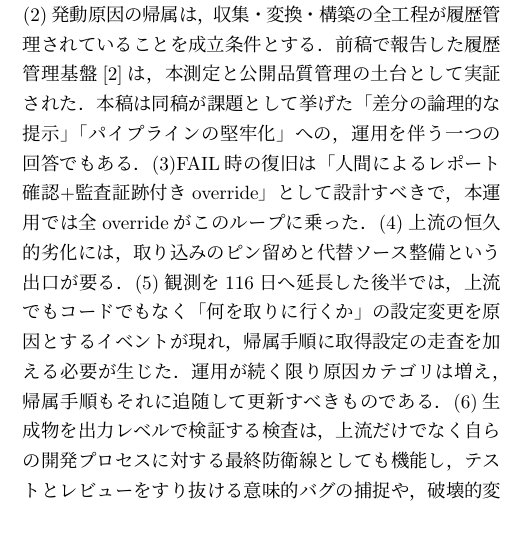
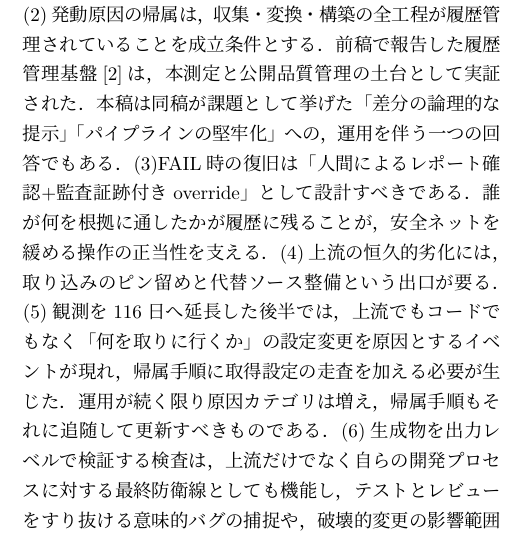
Before and after one commit to vulsio/css2026-diff-guard, a LaTeX document (docs/css2026-diff-guard.tex): part of one column of page 7 of 9, cut so that both start at the same text. The pictures show the PDF file docs/css2026-diff-guard.pdf that the author committed with the source.

Commit message:
Conclusions: replace circular override claim with the design rationale
Co-Authored-By: Claude Fable 5 <noreply@anthropic.com>

```diff
--- a/docs/css2026-diff-guard.tex
+++ b/docs/css2026-diff-guard.tex
@@ -442,7 +442,7 @@ SLSA\cite{slsa}，in-toto\cite{torres19}，reproducible builds\cite{lamb22}，Si
 (2)発動原因の帰属は，収集・変換・構築の全工程が履歴管理されていることを成立条件とする．
 前稿で報告した履歴管理基盤\cite{nakaoka2025}は，本測定と公開品質管理の土台として実証された．
 本稿は同稿が課題として挙げた「差分の論理的な提示」「パイプラインの堅牢化」への，運用を伴う一つの回答でもある．
-(3)FAIL時の復旧は「人間によるレポート確認+監査証跡付きoverride」として設計すべきで，本運用では全overrideがこのループに乗った．
+(3)FAIL時の復旧は「人間によるレポート確認+監査証跡付きoverride」として設計すべきである．誰が何を根拠に通したかが履歴に残ることが，安全ネットを緩める操作の正当性を支える．
 (4)上流の恒久的劣化には，取り込みのピン留めと代替ソース整備という出口が要る．
 (5)観測を116日へ延長した後半では，上流でもコードでもなく「何を取りに行くか」の設定変更を原因とするイベントが現れ，帰属手順に取得設定の走査を加える必要が生じた．運用が続く限り原因カテゴリは増え，帰属手順もそれに追随して更新すべきものである．
 (6)生成物を出力レベルで検証する検査は，上流だけでなく自らの開発プロセスに対する最終防衛線としても機能し，テストとレビューをすり抜ける意味的バグの捕捉や，破壊的変更の影響範囲の定量確認に実際に寄与した．
```
Also changed, not shown: docs/css2026-diff-guard.pdf.
